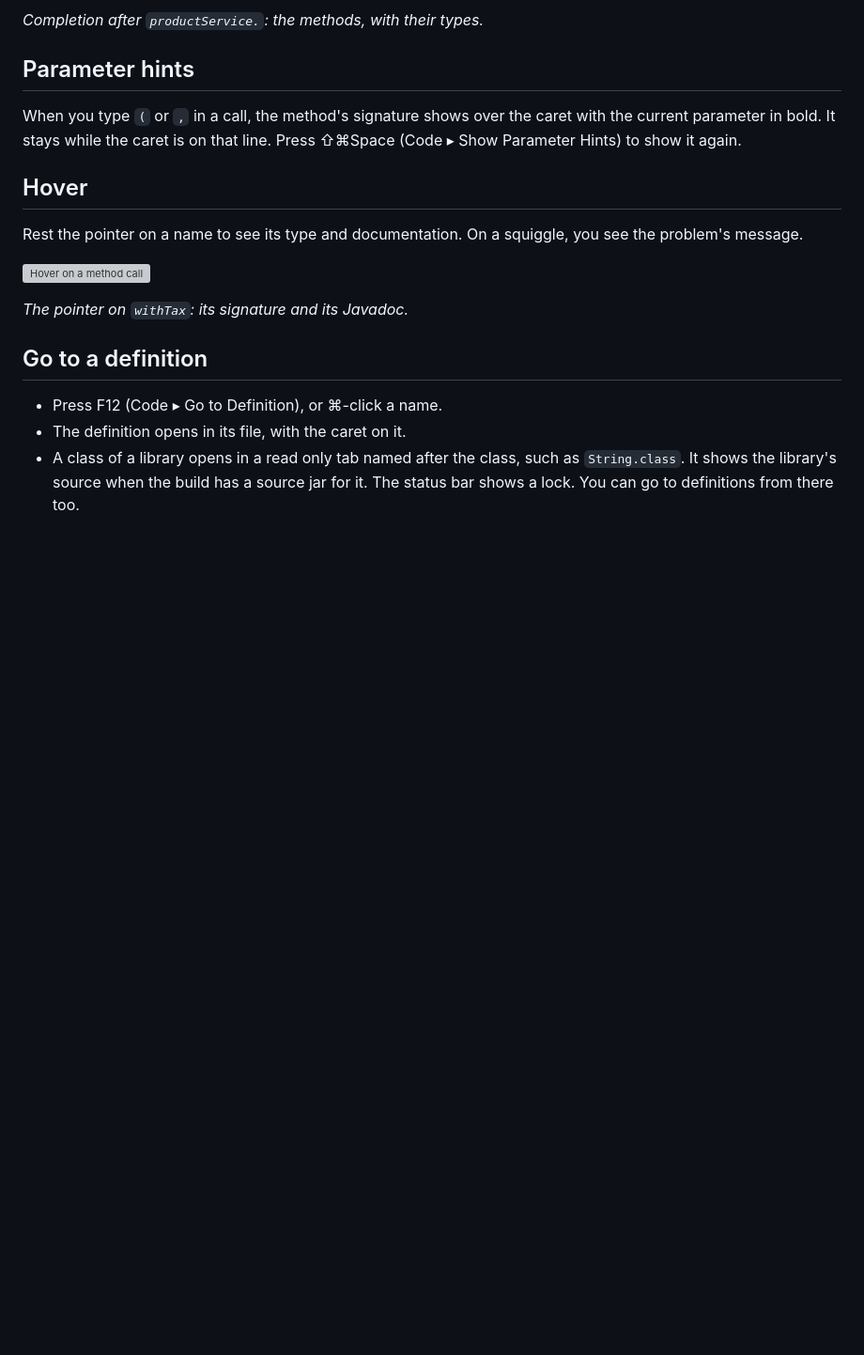
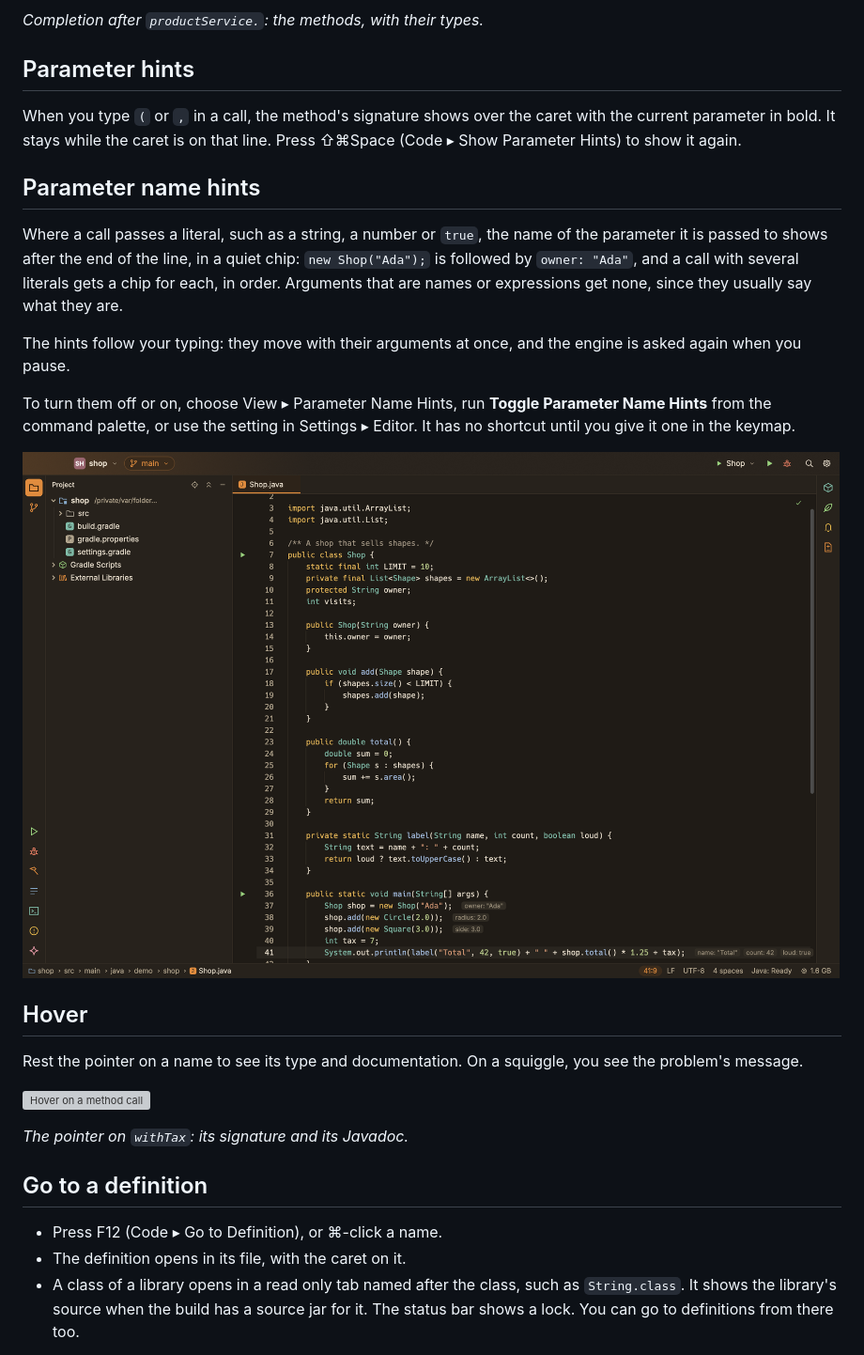
Before and after one commit to snoutdata/snout-code, a Markdown page: docs/java.md, the part around the change. Shown at 94% size. Rendered like a GitHub page; pictures changed too: docs/images/parameter-hints.png (added); blank space fills up the shorter version; grey boxes are pictures that could not be loaded.

```diff
--- a/docs/java.md
+++ b/docs/java.md
@@ -25,6 +25,16 @@ When you accept a class the file does not import yet, SnoutCode adds the import.
 ## Parameter hints
 
 When you type `(` or `,` in a call, the method's signature shows over the caret with the current parameter in bold. It stays while the caret is on that line. Press ⇧⌘Space (Code ▸ Show Parameter Hints) to show it again.
+
+## Parameter name hints
+
+Where a call passes a literal, such as a string, a number or `true`, the name of the parameter it is passed to shows after the end of the line, in a quiet chip: `new Shop("Ada");` is followed by `owner: "Ada"`, and a call with several literals gets a chip for each, in order. Arguments that are names or expressions get none, since they usually say what they are.
+
+The hints follow your typing: they move with their arguments at once, and the engine is asked again when you pause.
+
+To turn them off or on, choose View ▸ Parameter Name Hints, run **Toggle Parameter Name Hints** from the command palette, or use the setting in Settings ▸ Editor. It has no shortcut until you give it one in the keymap.
+
+![Parameter name hints after the lines of a method](images/parameter-hints.png)
 
 ## Hover
 
```
Also changed, not shown: docs/editor.md (+2 -1 lines), docs/settings-and-keymap.md (+2 -0 lines), 12 other files.
